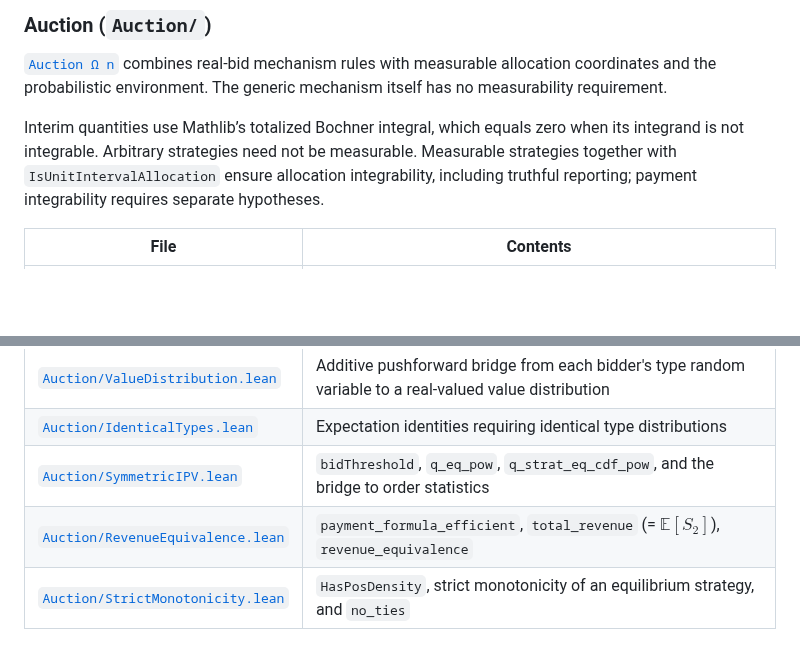
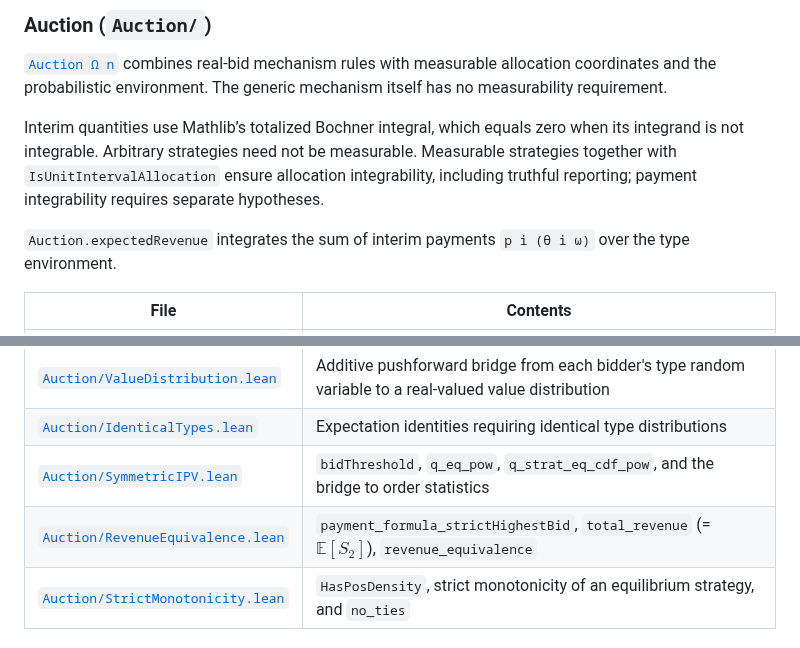
Before and after one commit to matheconlib/matheconlib, a Markdown page: README.md, 2 parts joined by grey strips. Rendered like a GitHub page; blank space fills up the shorter version.

```diff
--- a/README.md
+++ b/README.md
@@ -164,6 +164,9 @@ $$\texttt{HasUniversalIC} \Rightarrow \texttt{HasTypeDeviationIC} \Rightarrow \t
 
 Interim quantities use Mathlib’s totalized Bochner integral, which equals zero when its integrand is not integrable. Arbitrary strategies need not be measurable. Measurable strategies together with `IsUnitIntervalAllocation` ensure allocation integrability, including truthful reporting; payment integrability requires separate hypotheses.
 
+`Auction.expectedRevenue` integrates the sum of interim payments
+`p i (θ i ω)` over the type environment.
+
 | File | Contents |
 |------|----------|
 | [`Auction/Basic.lean`](MathEconLib/Auction/Basic.lean) | `Auction`, interim quantities `q`/`p`/`U` and `q_strat`/`p_strat`, IR notions, `BIC`, `toBidderProblem`, `payment_formula`, and `payment_equivalence` |
@@ -171,7 +174,7 @@ Interim quantities use Mathlib’s totalized Bochner integral, which equals zero
 | [`Auction/ValueDistribution.lean`](MathEconLib/Auction/ValueDistribution.lean) | Additive pushforward bridge from each bidder's type random variable to a real-valued value distribution |
 | [`Auction/IdenticalTypes.lean`](MathEconLib/Auction/IdenticalTypes.lean) | Expectation identities requiring identical type distributions |
 | [`Auction/SymmetricIPV.lean`](MathEconLib/Auction/SymmetricIPV.lean) | `bidThreshold`, `q_eq_pow`, `q_strat_eq_cdf_pow`, and the bridge to order statistics |
-| [`Auction/RevenueEquivalence.lean`](MathEconLib/Auction/RevenueEquivalence.lean) | `payment_formula_efficient`, `total_revenue` (= $\mathbb{E}[S_2]$), `revenue_equivalence` |
+| [`Auction/RevenueEquivalence.lean`](MathEconLib/Auction/RevenueEquivalence.lean) | `payment_formula_strictHighestBid`, `total_revenue` (= $\mathbb{E}[S_2]$), `revenue_equivalence` |
 | [`Auction/StrictMonotonicity.lean`](MathEconLib/Auction/StrictMonotonicity.lean) | `HasPosDensity`, strict monotonicity of an equilibrium strategy, and `no_ties` |
 
 ### All-Purchase Auctions (`Auction/AllPurchase/`)
```
Also changed, not shown: docs/PricingArchitecture.md (+6 -5 lines), docs/REVIEWING.md (+6 -3 lines).
